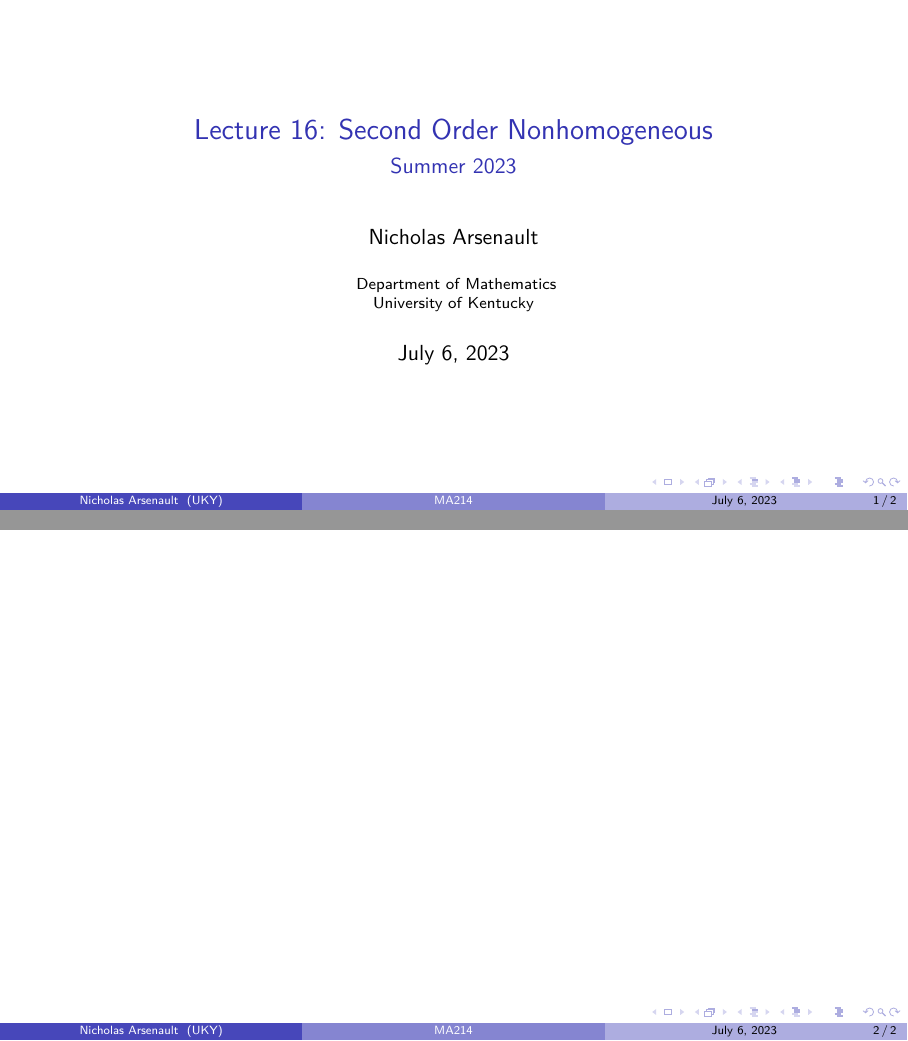
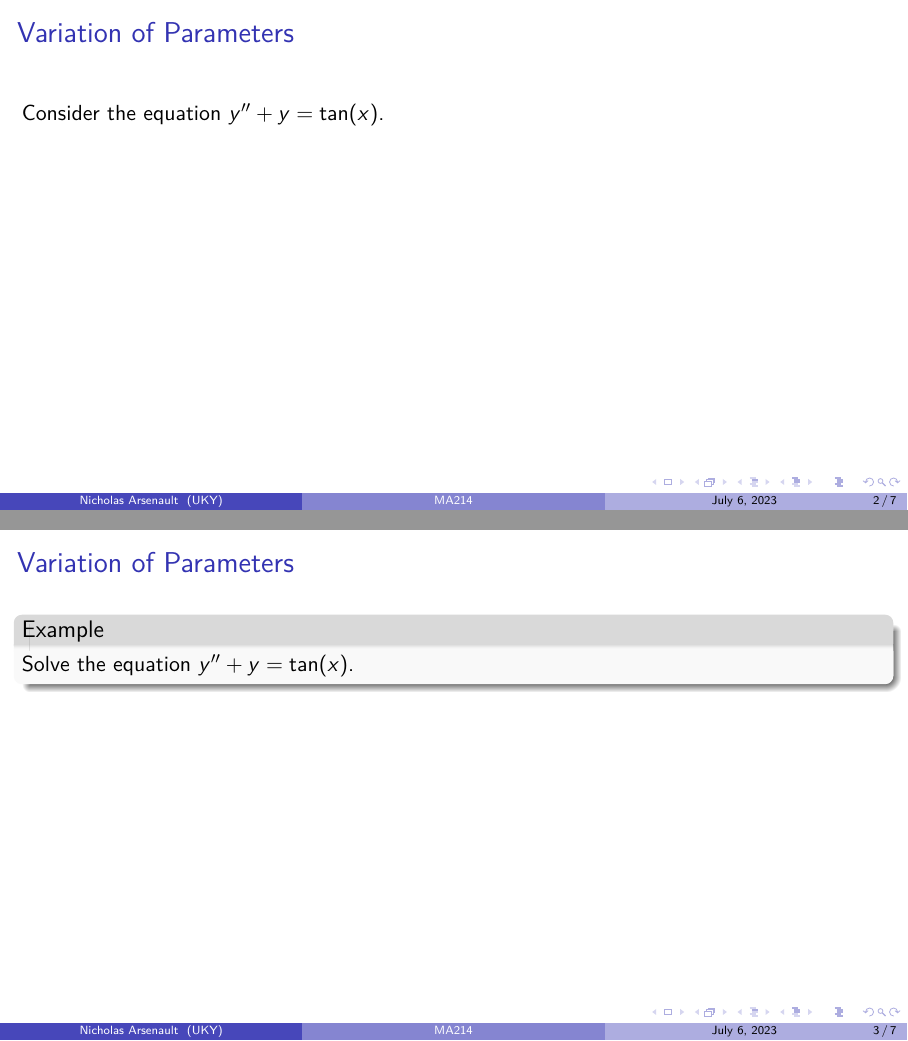
Before and after one commit to nickarsenault/MA214ODE, LaTeX slides (lec16.tex): pages 1 and 2 of 2 before the commit and pages 2 and 3 of 7 after it, joined at a grey line. Compiled offline with pdfLaTeX.

Commit message:
completed lecture

```diff
--- a/lec16.tex
+++ b/lec16.tex
@@ -57,6 +57,7 @@
 \newcommand{\suminf}{\sum_{n=1}^{\infty}}
 \newcommand{\powsum}{\sum_{n=0}^{\infty}}
 \newcommand{\G}{\Gamma}
+\newcommand{\vsp}{\vspace{2in}}
 \renewcommand{\c}{^{\mathsf{c}}}
 \newcommand{\supp}{\text{supp}}
 \newcommand{\msum}{\sum_{\abs{\alpha}\le m}}
@@ -99,4 +100,22 @@ bg= orange!5}
 \end{frame}
 %%%%%%%%%%%%%%%%%%%%%%%%%%%%%%%%%%%%%%%%%%%%%%%%%%%%%%
 \begin{frame}
-  \frametitle{}
+  \frametitle{Variation of Parameters}
+  Consider the equation $y'' + y = \tan(x)$.
+  \vspace{2in}
+\end{frame}
+%%%%%%%%%%%%%%%%%%%%%%%%%%%%%%%%%%%%%%%%%%%%%%%%%%%%%%
+\begin{frame}
+  \frametitle{Variation of Parameters}
+  \begin{example}
+  Solve the equation $y'' + y = \tan(x)$.
+  \end{example}
+  \vspace{2in}
+\end{frame}
+%%%%%%%%%%%%%%%%%%%%%%%%%%%%%%%%%%%%%%%%%%%%%%%%%%%%%%
+\begin{frame}
+  \frametitle{Variation of Parameters}
+\end{frame}
+%%%%%%%%%%%%%%%%%%%%%%%%%%%%%%%%%%%%%%%%%%%%%%%%%%%%%%
+\begin{frame}
+  \frametitle{Variation of Parameters}
```
Also changed, not shown: lec16.tex (24 more changed lines).
